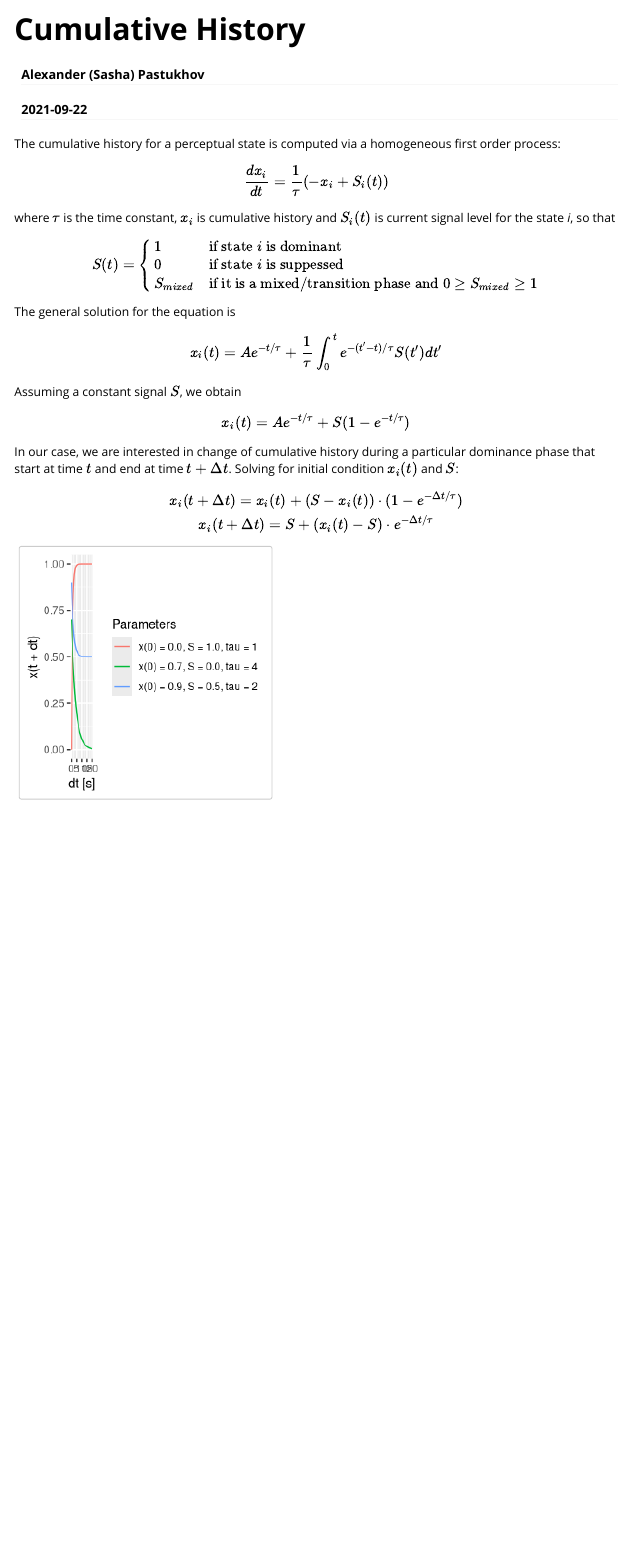
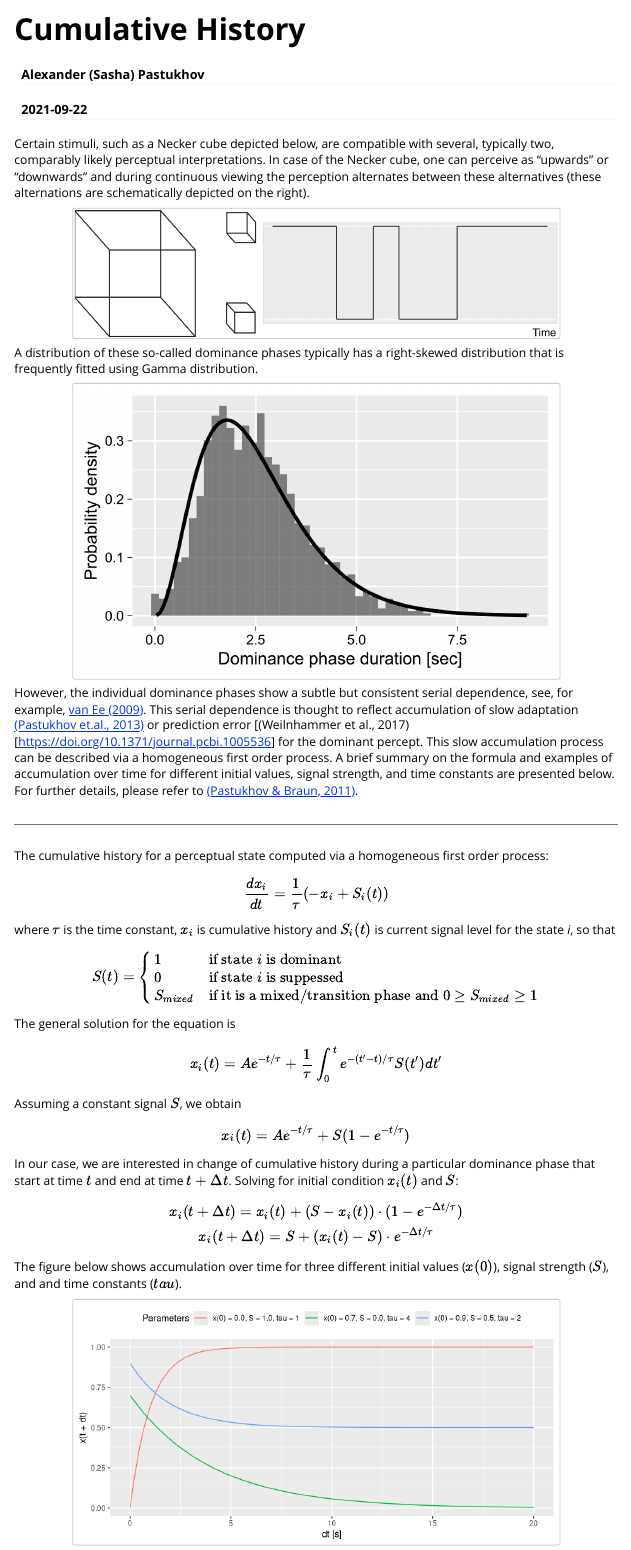
Before and after one commit to fernandomayer/bistablehistory, an R Markdown document (vignettes/cumulative-history.Rmd): the page in a window 1100 px wide, from its top. Rendered offline with R 4.5, knitr and Pandoc, with nearby package versions.

Commit message:
Details on cum history

````diff
--- a/vignettes/cumulative-history.Rmd
+++ b/vignettes/cumulative-history.Rmd
@@ -22,7 +22,23 @@ library(dplyr)
 library(ggplot2)
 ```
 
-The cumulative history for a perceptual state is computed via a homogeneous first order process:
+Certain stimuli, such as a Necker cube depicted below, are compatible with several, typically two, comparably likely perceptual interpretations. In case of the Necker cube, one can perceive as "upwards" or "downwards" and during continuous viewing the perception alternates between these alternatives (these alternations are schematically depicted on the right).
+
+```{r out.width="80%", fig.align='center'}
+knitr::include_graphics("nc-stimulus.png")
+```
+
+A distribution of these so-called dominance phases typically has a right-skewed distribution that is frequently fitted using Gamma distribution.
+
+```{r out.width="80%", fig.align='center'}
+knitr::include_graphics("gamma-distribution.png")
+```
+
+However, the individual dominance phases show a subtle but consistent serial dependence, see, for example, [van Ee (2009)](https://doi.org/10.1364/JOSAA.26.002612). This serial dependence is thought to reflect accumulation of slow adaptation [(Pastukhov et.al., 2013)](https://doi.org/10.3389/fncom.2013.00017) or prediction error [(Weilnhammer et al., 2017)[https://doi.org/10.1371/journal.pcbi.1005536] for the dominant percept. This slow accumulation process can be described via a homogeneous first order process. A brief summary on the formula and examples of accumulation over time for different initial values, signal strength, and time constants are presented below. For further details, please refer to [(Pastukhov & Braun, 2011)](https://doi.org/10.1167/11.10.12).
+
+---
+
+The cumulative history for a perceptual state computed via a homogeneous first order process:
 $$\frac{dx_i}{dt} = \frac{1}{\tau} (-x_i + S_i(t))$$
 
 where $\tau$ is the time constant, $x_i$ is cumulative history and $S_i(t)$ is current signal level for the state _i_, so that
@@ -45,11 +61,12 @@ $$
 
 In our case, we are interested in change of cumulative history during a particular dominance phase that start at time $t$ and end at time $t + \Delta t$. Solving for initial condition $x_i(t)$ and $S$:
 $$x_i(t + \Delta t) = x_i(t) + (S - x_i(t)) \cdot (1 - e^{-\Delta t/\tau})\\
-x_i(t + \Delta t) = S + (x_i(t) - S)  \cdot e^{-\Delta t/\tau}
-$$
+x_i(t + \Delta t) = S + (x_i(t) - S)  \cdot e^{-\Delta t/\tau}$$
 
 
-```{r}
+
+The figure below shows accumulation over time for three different initial values ($x(0)$), signal strength ($S$), and and time constants ($tau$).
+```{r  fig.width=8, fig.height=4, out.width="80%", fig.align='center'}
 t <- seq(0, 20, length.out=100)
 df <-
   data.frame(x0 = c(0, 0.7, 0.9), S = c(1, 0, 0.5), tau = c(1, 4, 2)) %>%
@@ -66,5 +83,6 @@ ggplot(df, aes(x=t, y=x, color=Parameters)) +
   geom_line() +
   xlab("dt [s]") +
   ylab("x(t + dt)") +
-  ylim(0, 1)
+  ylim(0, 1) +
+  theme(legend.position="top")
 ```
````
Also changed, not shown: vignettes/gamma-distribution.png (added), vignettes/nc-stimulus.png (added).
